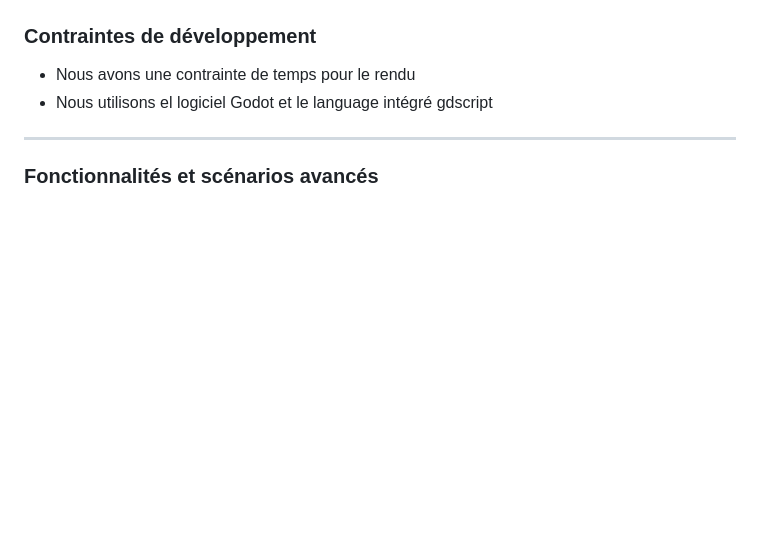
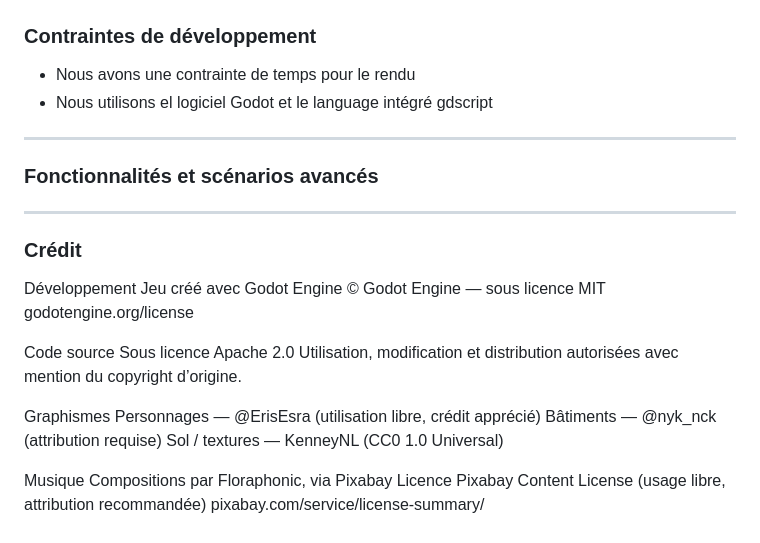
Before and after one commit to KitsuneNoMegami/T3-Odie-Rebirth-of-the-KPI, a Markdown page: README.md, the part around the change. Drawn GitHub-style; blank space fills up the shorter version.

Commit message:
ajout des crédit dans le main

```diff
--- a/README.md
+++ b/README.md
@@ -100,3 +100,25 @@ Un audit est échoué quand l'audit et son équipe perdent tous leur PV
 ---
 
 ### Fonctionnalités et scénarios avancés
+
+---
+### Crédit
+
+Développement
+Jeu créé avec Godot Engine
+© Godot Engine — sous licence MIT
+godotengine.org/license
+
+Code source
+Sous licence Apache 2.0
+Utilisation, modification et distribution autorisées avec mention du copyright d’origine.
+
+Graphismes
+Personnages — @ErisEsra (utilisation libre, crédit apprécié)
+Bâtiments — @nyk_nck (attribution requise)
+Sol / textures — KenneyNL (CC0 1.0 Universal)
+
+Musique
+Compositions par Floraphonic, via Pixabay
+Licence Pixabay Content License (usage libre, attribution recommandée)
+pixabay.com/service/license-summary/
```
